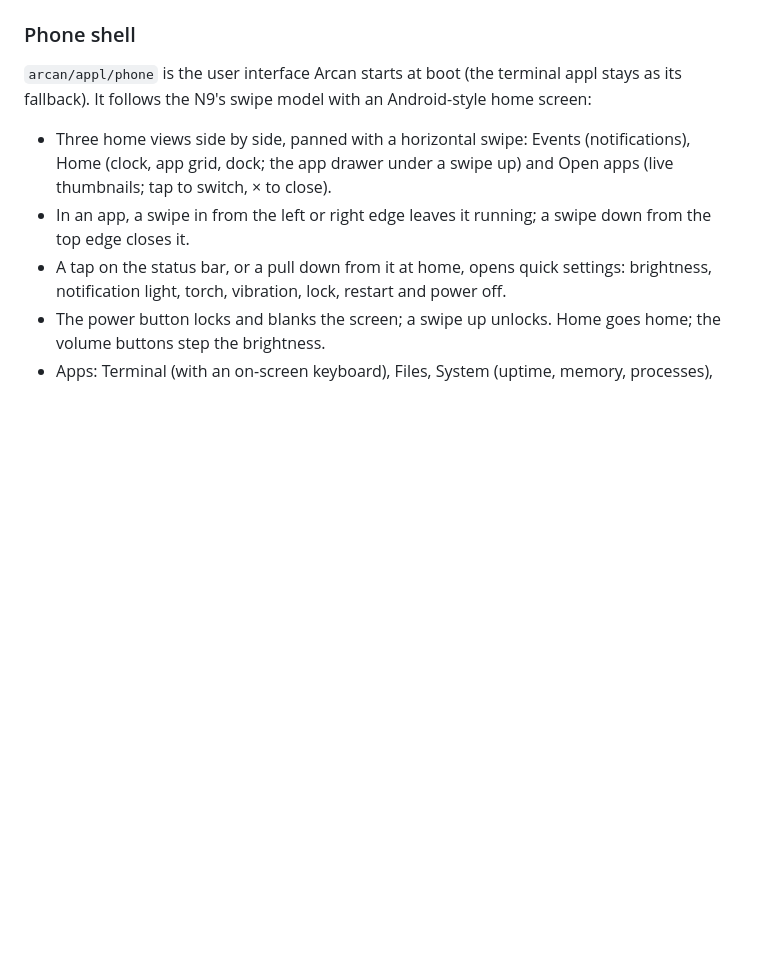
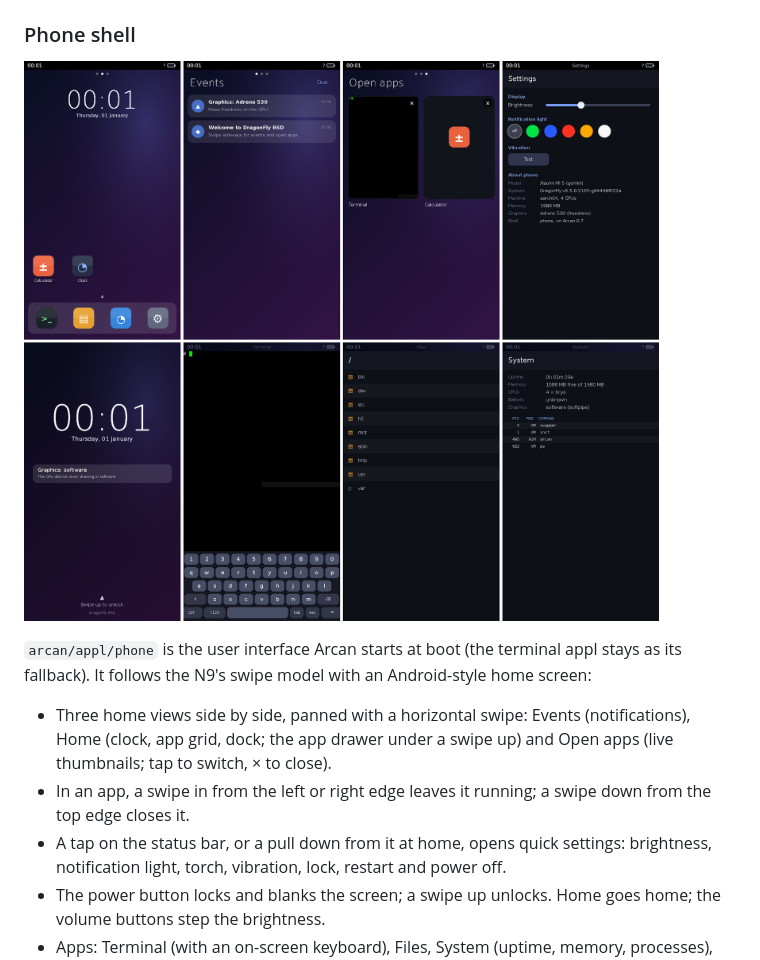
Before and after one commit to grinkodbogdan/wec7-c2, a Markdown page: dragonfly-arm64/README.md, the part around the change. GitHub-like rendering; pictures changed too: dragonfly-arm64/docs/phone-shell-qemu.png (added); blank space fills up the shorter version.

Commit message:
Ignore built boot images; add QEMU screenshots of the phone shell
Co-Authored-By: Claude Opus 5.5 <noreply@anthropic.com>
Claude-Session: https://claude.ai/code/session_01N9VPPn6WeZSae6jhc6JMCK

```diff
--- a/dragonfly-arm64/README.md
+++ b/dragonfly-arm64/README.md
@@ -781,6 +781,8 @@ the secure monitor), then build Mesa's freedreno for Arcan.
 
 ### Phone shell
 
+![The shell in QEMU](docs/phone-shell-qemu.png)
+
 `arcan/appl/phone` is the user interface Arcan starts at boot (the
 terminal appl stays as its fallback). It follows the N9's swipe model
 with an Android-style home screen:
```
Also changed, not shown: 1 other file.
